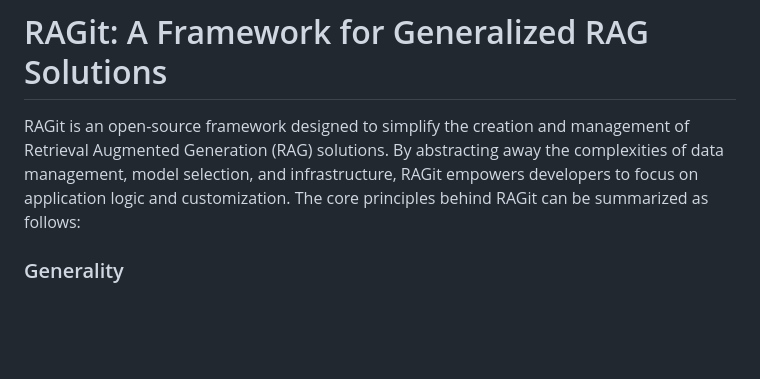
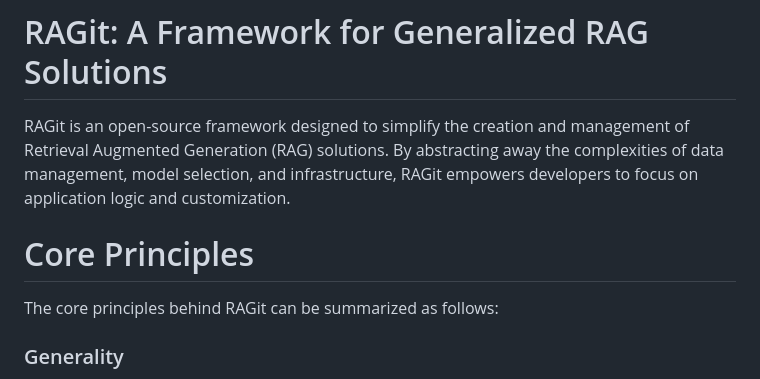
Before and after one commit to codingismycraft/ragit, a Markdown page: README.md, the part around the change. Drawn GitHub-style; blank space fills up the shorter version.

Commit message:
Improves readme.

```diff
--- a/README.md
+++ b/README.md
@@ -7,9 +7,11 @@
 RAGit is an open-source framework designed to simplify the creation and
 management of Retrieval Augmented Generation (RAG) solutions. By abstracting
 away the complexities of data management, model selection, and infrastructure,
-RAGit empowers developers to focus on application logic and customization. The
-core principles behind RAGit can be summarized as follows:
+RAGit empowers developers to focus on application logic and customization.
 
+# Core Principles
+
+The core principles behind RAGit can be summarized as follows:
 
 ### Generality
 
```
